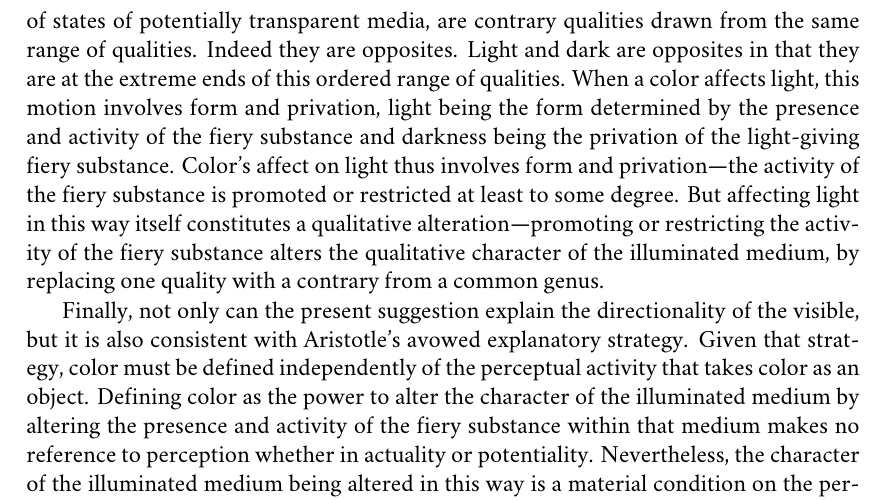
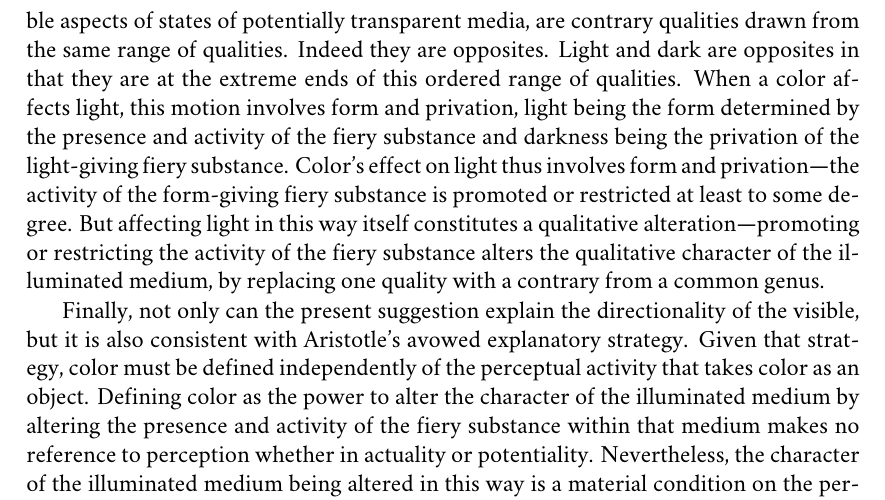
Before and after one commit to PhilGeek/formwithoutmatter, a LaTeX thesis (aristotle.tex, which reads color.tex): part of page 90 of 199, cut so that both start at the same text. Compiled offline with XeLaTeX; a missing font is replaced by an installed copy or a similar font.

Commit message:
Minor edit

```diff
--- a/color.tex
+++ b/color.tex
@@ -187,7 +187,7 @@
 
 What material effect might color have on what is actually transparent? Color is the power to move what is actually transparent. What is actually transparent is illuminated by the presence and activity of the fiery substance. So color is a power of particulars to alter the character of the illuminated medium in which they are arrayed. The qualitative character of the illuminated medium is determined by the presence and activity of the fiery substance. So in order to act on the character of the illuminated medium, color must somehow act on the fiery substance either by affecting the amount present in that medium or by promoting or restricting its activity to some degree. If, as I have suggested, for fire, to be is to burn, these alternatives turn out to be equivalent---the amount of the fiery substance present just would be the extent and degree of its activity. The different colors will thus affect the illuminated medium differently, by differently affecting the amount of the fiery substance present in that medium or differently promoting or restricting its degree of activity. The present suggestion is consistent with the actuality of the transparent. The contingent presence and activity of the fiery substance is what makes the potentially transparent actually transparent. And being actually transparent is materially sufficient for the perceptual availability of the colors of remote external particulars arrayed within the external medium. Moreover, the present suggestion is not only consistent with the directionality of the visible, but provides the basis for its explanation. The being of fire consists in its burning. Burning is an activity. And, as such, it has a direction of influence. That the perceptual availability of a color depends upon the perceiver's point of view is due, in part, to the direction of influence that results from that particular's color altering the activity of the fiery substance. So \emph{contra} Burnyeat, an illuminated medium may be materially altered, by altering the amount of the fiery substance present or by promoting or restricting its activity to some degree, and this is not only consistent with the directionality of the visible but provides an explanation for it.
 
-A technical qualification is in order about the sense of alteration in play. Let light and dark be states of a potentially transparent medium, light being the state that the medium is in when it is actually transparent and dark being the state that it is in when it is potentially if not actually transparent. Since actual transparency is due to the contingent presence and activity of the fiery substances, the transition from light to dark is no qualitative alteration. Light and dark may be inconsistent states, but they are not contraries from a common genus the way they would be if the transition were a genuine case of qualitative alteration. Rather, the transition is a kind of privation. When the fiery substance is removed, darkness supervenes. (As we shall see, an important consequence of this is how mixture so much as could be understood in Aristotle's theory of the generation of the hues, chapter~\ref{sub:two_puzzles_about_mixture}.) There is, however, a different though related sense of light and dark. On this understanding, light and dark are not so much the state of being actually transparent and the state of being potentially though not actually transparent but rather their qualitative character. Thus what is actually transparent is bright or light and darkness is the sensible aspect of the absence of fire. The transition from light to dark, so understood, is a qualitative alteration. Light and dark, understood as the sensible aspects of states of potentially transparent media, are contrary qualities drawn from the same range of qualities. Indeed they are opposites. Light and dark are opposites in that they are at the extreme ends of this ordered range of qualities. When a color affects light, this motion involves form and privation, light being the form determined by the presence and activity of the fiery substance and darkness being the privation of the light-giving fiery substance. Color's affect on light thus involves form and privation---the activity of the fiery substance is promoted or restricted at least to some degree. But affecting light in this way itself constitutes a qualitative alteration---promoting or restricting the activity of the fiery substance alters the qualitative character of the illuminated medium, by replacing one quality with a contrary from a common genus.
+A technical qualification is in order about the sense of alteration in play. Let light and dark be states of a potentially transparent medium, light being the state that the medium is in when it is actually transparent and dark being the state that it is in when it is potentially if not actually transparent. Since actual transparency is due to the contingent presence and activity of the fiery substances, the transition from light to dark is no qualitative alteration. Light and dark may be inconsistent states, but they are not contraries from a common genus the way they would be if the transition were a genuine case of qualitative alteration. Rather, the transition is a kind of privation. When the fiery substance is removed, darkness supervenes. (As we shall see, an important consequence of this is how mixture so much as could be understood in Aristotle's theory of the generation of the hues, chapter~\ref{sub:two_puzzles_about_mixture}.) There is, however, a different though related sense of light and dark. On this understanding, light and dark are not so much the state of being actually transparent and the state of being potentially though not actually transparent but rather their qualitative character. Thus what is actually transparent is bright or light and darkness is the sensible aspect of the absence of fire. The transition from light to dark, so understood, is a qualitative alteration. Light and dark, understood as the sensible aspects of states of potentially transparent media, are contrary qualities drawn from the same range of qualities. Indeed they are opposites. Light and dark are opposites in that they are at the extreme ends of this ordered range of qualities. When a color affects light, this motion involves form and privation, light being the form determined by the presence and activity of the fiery substance and darkness being the privation of the light-giving fiery substance. Color's effect on light thus involves form and privation---the activity of the form-giving fiery substance is promoted or restricted at least to some degree. But affecting light in this way itself constitutes a qualitative alteration---promoting or restricting the activity of the fiery substance alters the qualitative character of the illuminated medium, by replacing one quality with a contrary from a common genus.
 
 Finally, not only can the present suggestion explain the directionality of the visible, but it is also consistent with Aristotle's avowed explanatory strategy. Given that strategy, color must be defined independently of the perceptual activity that takes color as an object. Defining color as the power to alter the character of the illuminated medium by altering the presence and activity of the fiery substance within that medium makes no reference to perception whether in actuality or potentiality. Nevertheless, the character of the illuminated medium being altered in this way is a material condition on the perceptual availability of the color to a suitably placed, awake, and attentive perceiver given the direction of influence of the fiery substance as affected by the chromatic power of the remote external particular.
 
```
